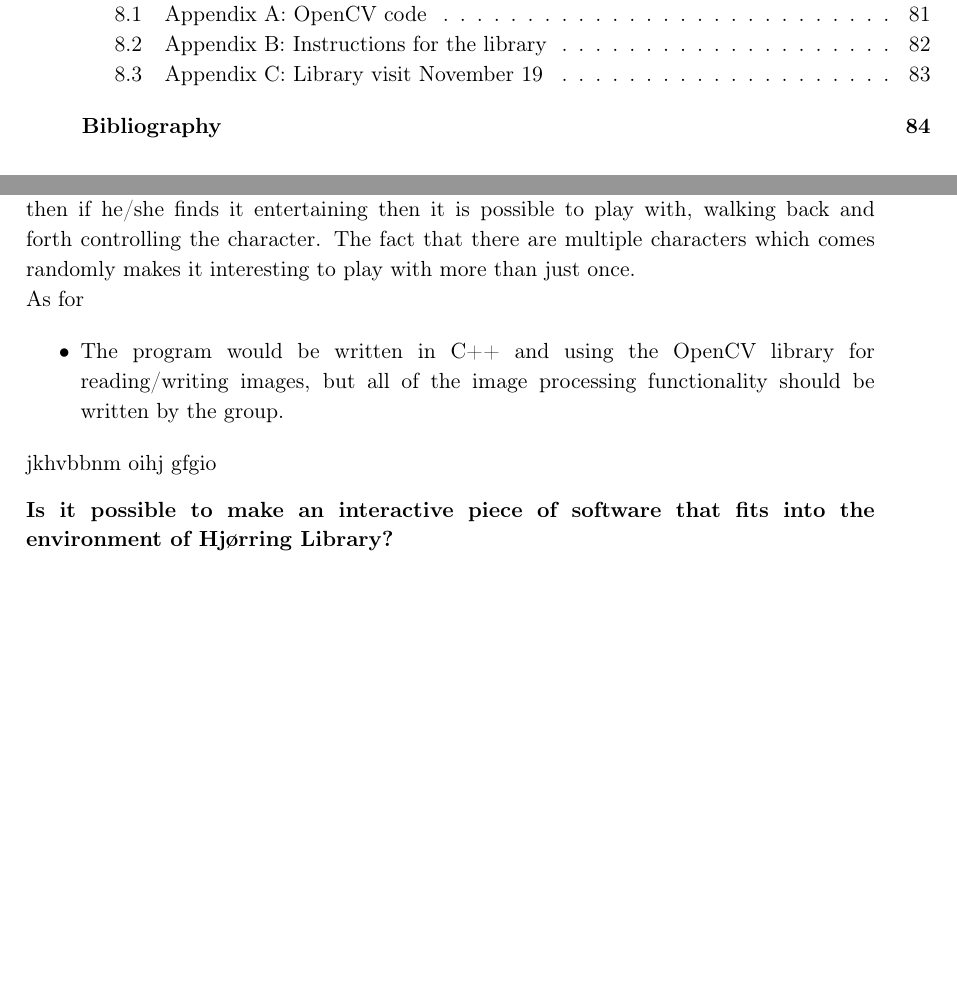
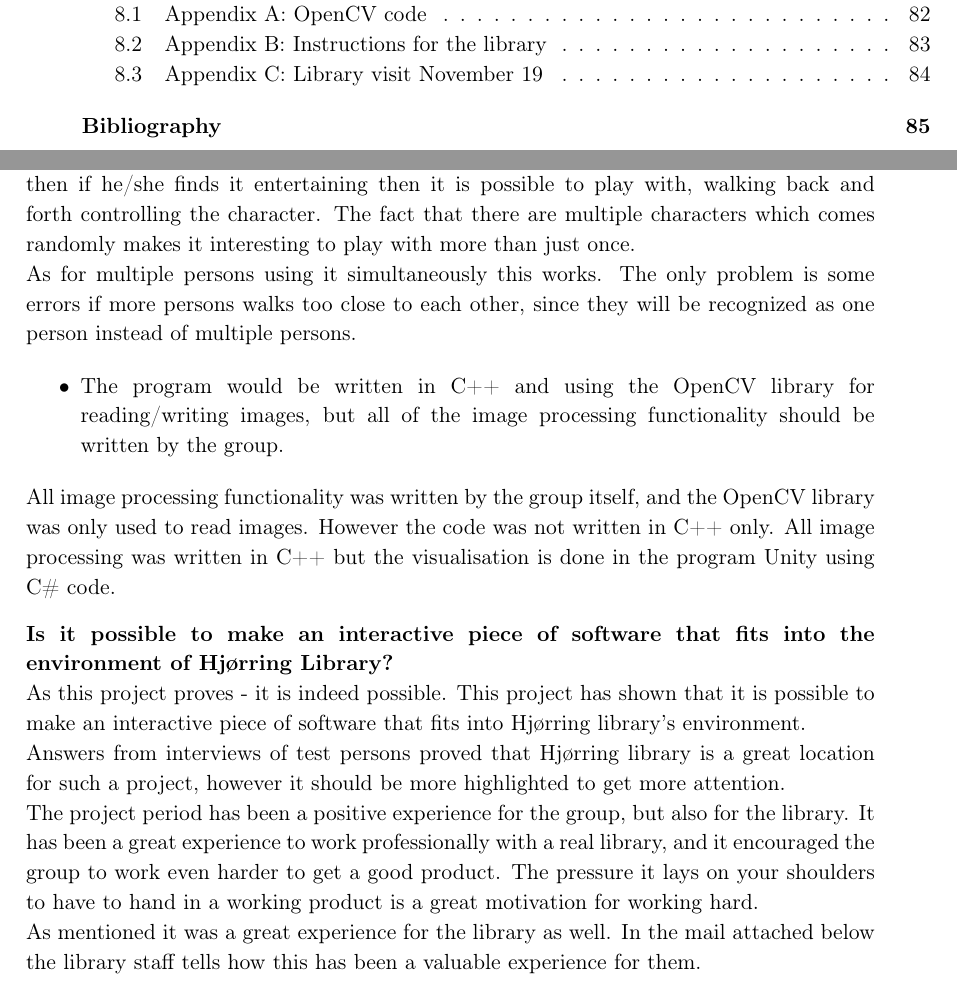
Before and after one commit to Wikzo/MagicCanvas_MedialogyP3_2012, a LaTeX thesis (Report/master.tex, which reads Report/conclusion.tex): two parts of pages 6 and 79 of 85 before the commit and two parts of pages 6 and 79 of 86 after it, joined at a grey line, cut so that both start at the same text, the shorter picture padded with empty space. Compiled offline with pdfLaTeX.

Commit message:
Conclusion upload

```diff
--- a/Report/conclusion.tex
+++ b/Report/conclusion.tex
@@ -37,14 +37,18 @@ Besides the Christmas theme, Hj{\o}rring Library is known for being very interac
 \end{itemize}
 The installation gives the opportunity for the user to chose how much time they want to spend on it. There is no ending so it is not required for you to spend a certain amount of time. \\
 The user will be able to just walk past the canvas seeing the character move, and then if he/she finds it entertaining then it is possible to play with, walking back and forth controlling the character. The fact that there are multiple characters which comes randomly makes it interesting to play with more than just once.\\
-As for
+As for multiple persons using it simultaneously this works. The only problem is some errors if more persons walks too close to each other, since they will be recognized as one person instead of multiple persons.
 
 \begin{itemize}
 \item The program would be written in C++ and using the OpenCV library for reading/writing images, but all of the image processing functionality should be written by the group.
 \end{itemize}
-jkhvbbnm oihj gfgio
+All image processing functionality was written by the group itself, and the OpenCV library was only used to read images. However the code was not written in C++ only. All image processing was written in C++ but the visualisation is done in the program Unity using C\# code.
 
-\textbf{Is it possible to make an interactive piece of software that fits into the environment of Hj{\o}rring Library?}
+\textbf{Is it possible to make an interactive piece of software that fits into the environment of Hj{\o}rring Library?}\\
+As this project proves - it is indeed possible. This project has shown that it is possible to make an interactive piece of software that fits into Hj{\o}rring library's environment.\\
+Answers from interviews of test persons proved that Hj{\o}rring library is a great location for such a project, however it should be more highlighted to get more attention. \\
+The project period has been a positive experience for the group, but also for the library. It has been a great experience to work professionally with a real library, and it encouraged the group to work even harder to get a good product. The pressure it lays on your shoulders to have to hand in a working product is a great motivation for working hard. \\
+As mentioned it was a great experience for the library as well. In the mail attached below the library staff tells how this has been a valuable experience for them.
 
 \begin{fancyquotes}
 E-mail December 13, 2012\\
```
